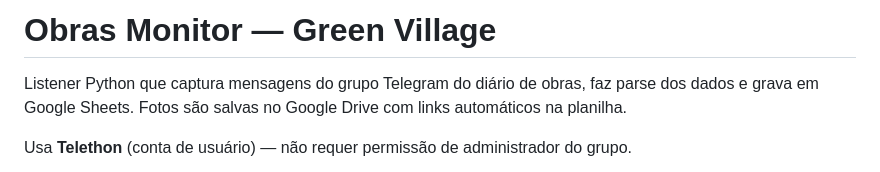
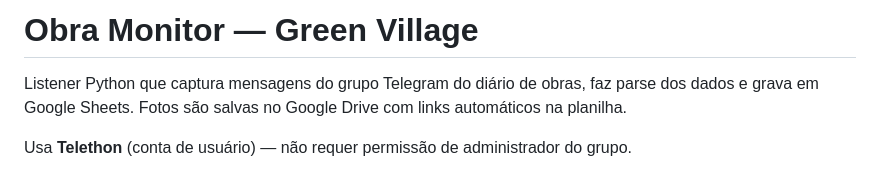
Before and after one commit to mbazeggio/obra-monitor, a Markdown page: README.md, the part around the change. GitHub-like rendering.

```diff
--- a/README.md
+++ b/README.md
@@ -1,4 +1,4 @@
-# Obras Monitor — Green Village
+# Obra Monitor — Green Village
 
 Listener Python que captura mensagens do grupo Telegram do diário de obras,
 faz parse dos dados e grava em Google Sheets. Fotos são salvas no Google Drive
```
